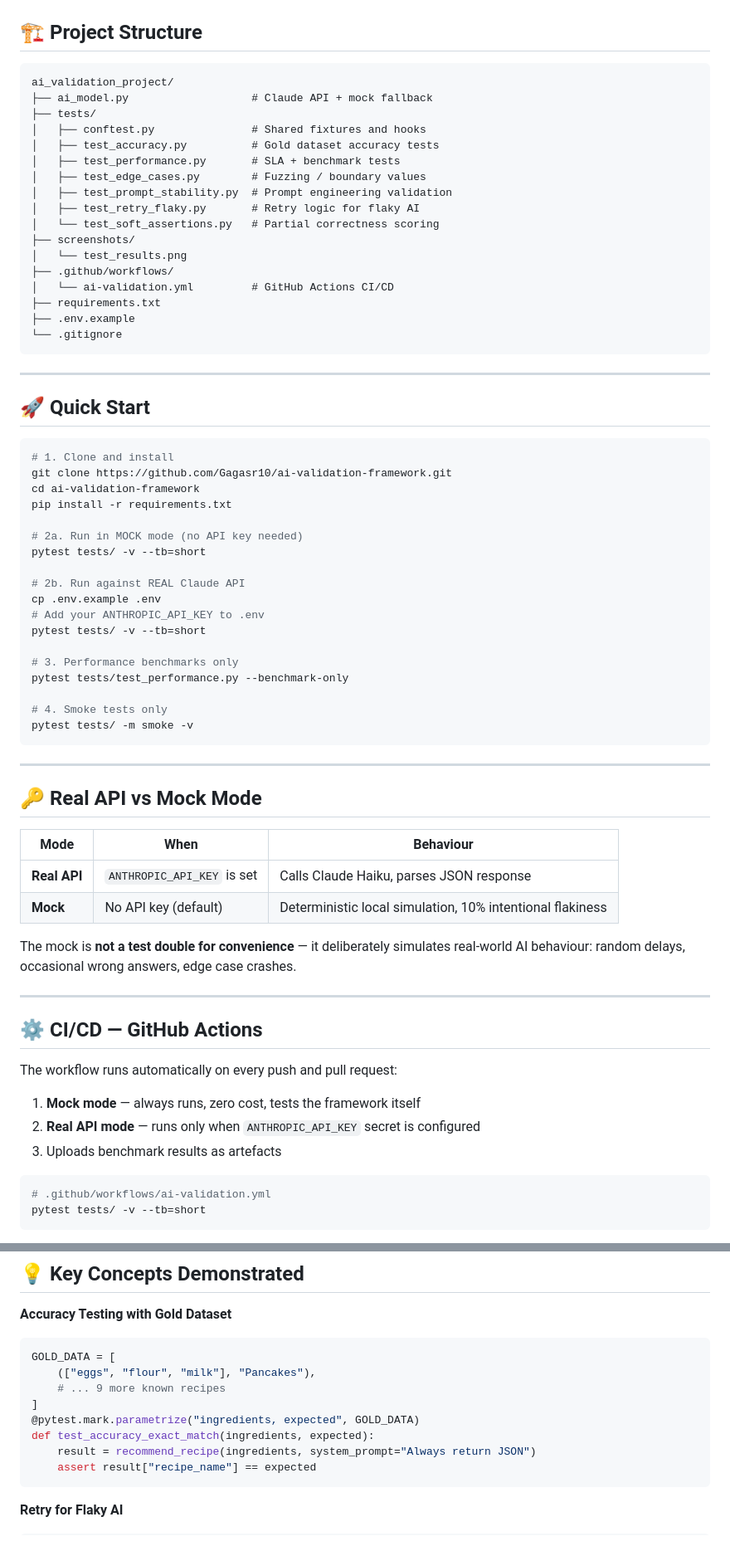
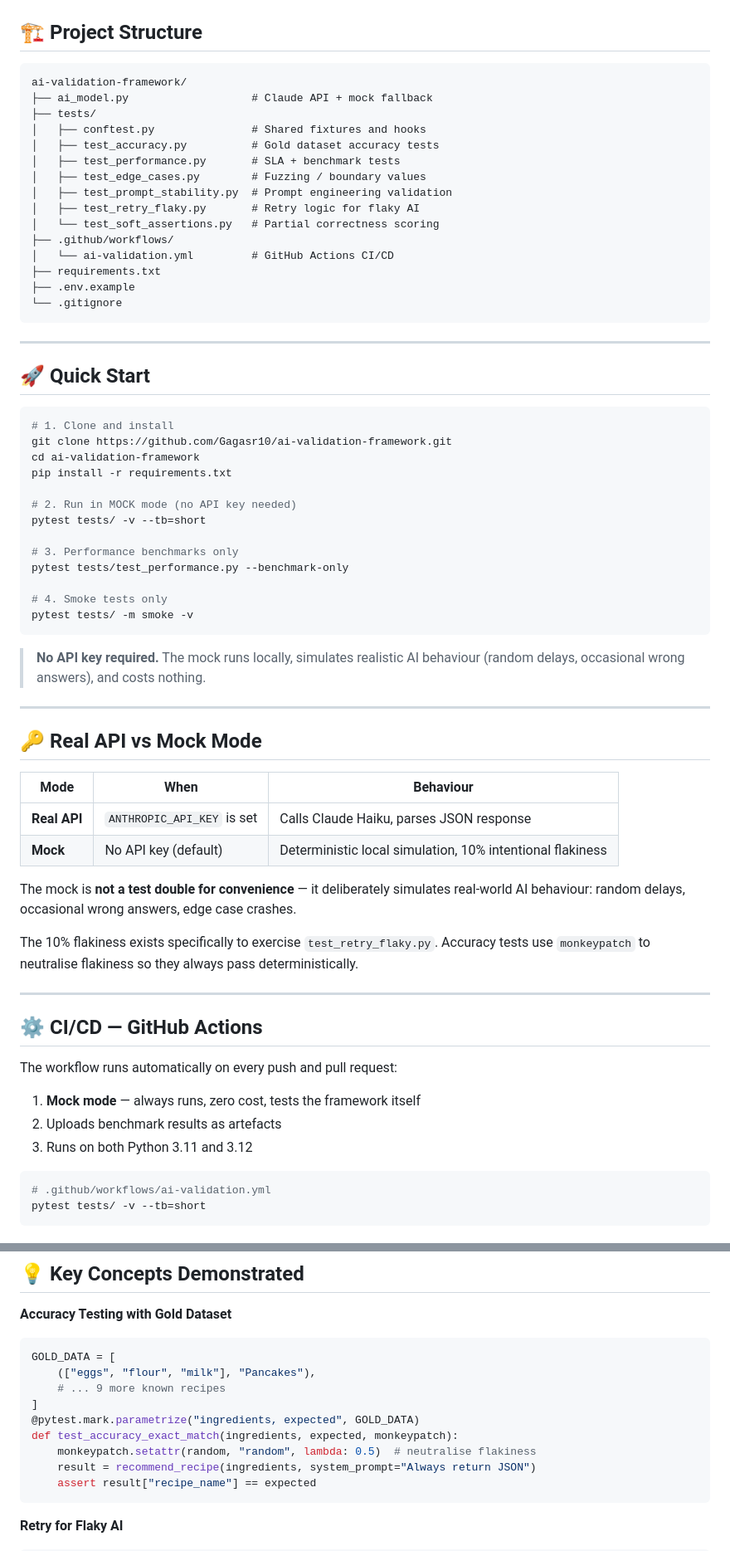
Before and after one commit to Gagasr10/ai-validation-framework, a Markdown page: README.md, 2 parts joined by grey strips. Shown at 83% size. Drawn GitHub-style.

Commit message:
docs: update README to reflect no API key required and remove intentional failures note

````diff
--- a/README.md
+++ b/README.md
@@ -34,7 +27,7 @@ so CI/CD runs with zero cost and zero flakiness.
 ## 🏗️ Project Structure
 
 ```
-ai_validation_project/
+ai-validation-framework/
 ├── ai_model.py                   # Claude API + mock fallback
 ├── tests/
 │   ├── conftest.py               # Shared fixtures and hooks
@@ -44,8 +37,6 @@ ai_validation_project/
 │   ├── test_prompt_stability.py  # Prompt engineering validation
 │   ├── test_retry_flaky.py       # Retry logic for flaky AI
 │   └── test_soft_assertions.py   # Partial correctness scoring
-├── screenshots/
-│   └── test_results.png
 ├── .github/workflows/
 │   └── ai-validation.yml         # GitHub Actions CI/CD
 ├── requirements.txt
@@ -63,12 +54,7 @@ git clone https://github.com/Gagasr10/ai-validation-framework.git
 cd ai-validation-framework
 pip install -r requirements.txt
 
-# 2a. Run in MOCK mode (no API key needed)
-pytest tests/ -v --tb=short
-
-# 2b. Run against REAL Claude API
-cp .env.example .env
-# Add your ANTHROPIC_API_KEY to .env
+# 2. Run in MOCK mode (no API key needed)
 pytest tests/ -v --tb=short
 
 # 3. Performance benchmarks only
@@ -77,6 +63,9 @@ pytest tests/test_performance.py --benchmark-only
 # 4. Smoke tests only
 pytest tests/ -m smoke -v
 ```
+
+> **No API key required.** The mock runs locally, simulates realistic AI behaviour
+> (random delays, occasional wrong answers), and costs nothing.
 
 ---
 
@@ -90,6 +79,9 @@ pytest tests/ -m smoke -v
 The mock is **not a test double for convenience** — it deliberately simulates
 real-world AI behaviour: random delays, occasional wrong answers, edge case crashes.
 
+The 10% flakiness exists specifically to exercise `test_retry_flaky.py`.
+Accuracy tests use `monkeypatch` to neutralise flakiness so they always pass deterministically.
+
 ---
 
 ## ⚙️ CI/CD — GitHub Actions
@@ -97,8 +89,8 @@ real-world AI behaviour: random delays, occasional wrong answers, edge case cras
 The workflow runs automatically on every push and pull request:
 
 1. **Mock mode** — always runs, zero cost, tests the framework itself
-2. **Real API mode** — runs only when `ANTHROPIC_API_KEY` secret is configured
-3. Uploads benchmark results as artefacts
+2. Uploads benchmark results as artefacts
+3. Runs on both Python 3.11 and 3.12
 
 ```yaml
 # .github/workflows/ai-validation.yml
@@ -132,7 +122,8 @@ GOLD_DATA = [
     # ... 9 more known recipes
 ]
 @pytest.mark.parametrize("ingredients, expected", GOLD_DATA)
-def test_accuracy_exact_match(ingredients, expected):
+def test_accuracy_exact_match(ingredients, expected, monkeypatch):
+    monkeypatch.setattr(random, "random", lambda: 0.5)  # neutralise flakiness
     result = recommend_recipe(ingredients, system_prompt="Always return JSON")
     assert result["recipe_name"] == expected
 ```
````
Also changed, not shown: other parts of README.md (+2 -11 lines).
